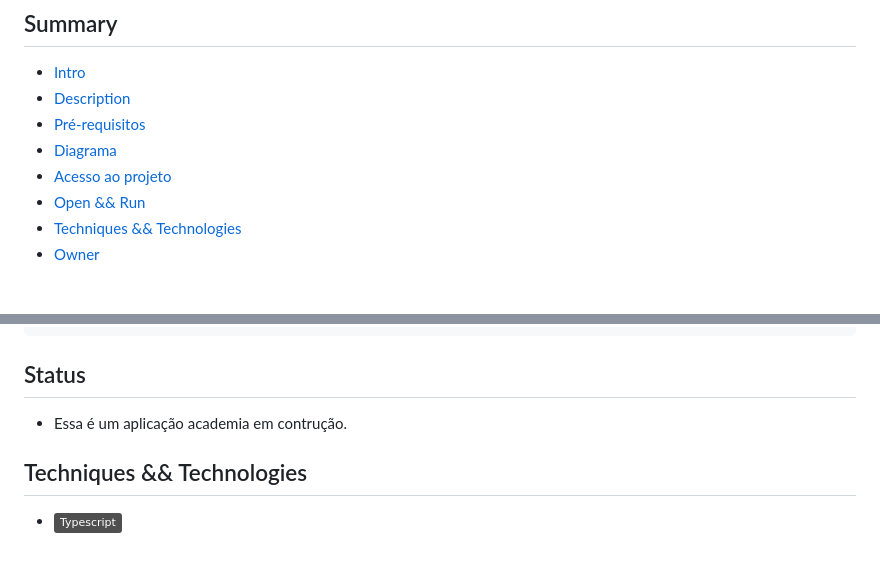
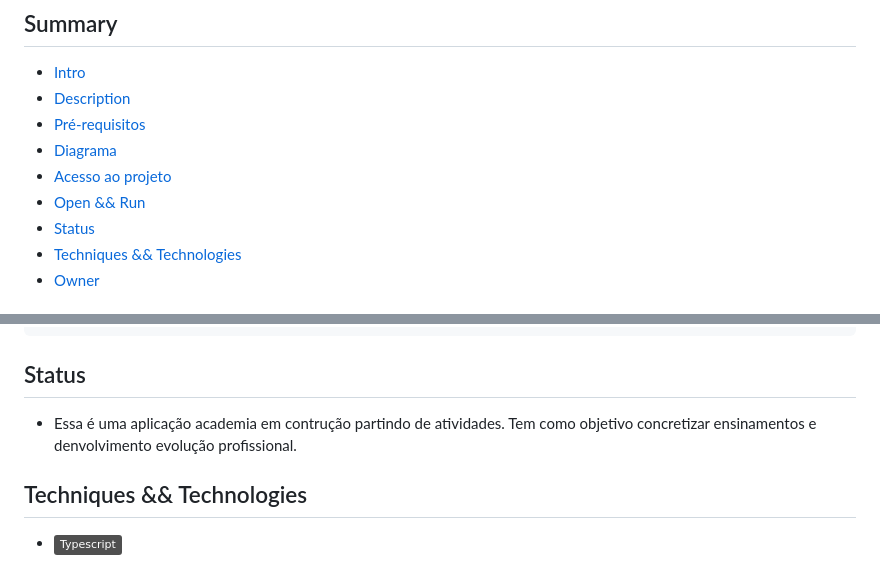
Before and after one commit to kaiomoreira-dev/api-rentx, a Markdown page: README.md, 2 parts joined by grey strips. GitHub-like rendering; badges without logos.

Commit message:
update readme alter status

````diff
--- a/README.md
+++ b/README.md
@@ -7,6 +7,7 @@
 - [Diagrama](#diagram)
 - [Acesso ao projeto](#project-access)
 - [Open && Run](#open--run)
+- [Status](#status)
 - [Techniques && Technologies](#techniques--technologies)
 - [Owner](#owner)
 
@@ -67,7 +68,7 @@ $ yarn test ou npm run test
 # O banco de dados do postgres fica no docker na porta 5432:5432
 ```
 ## Status
-* Essa é um aplicação academia em contrução.
+* Essa é uma aplicação academia em contrução partindo de atividades. Tem como objetivo concretizar ensinamentos e denvolvimento evolução profissional.
 
 
 ## Techniques && Technologies
````
